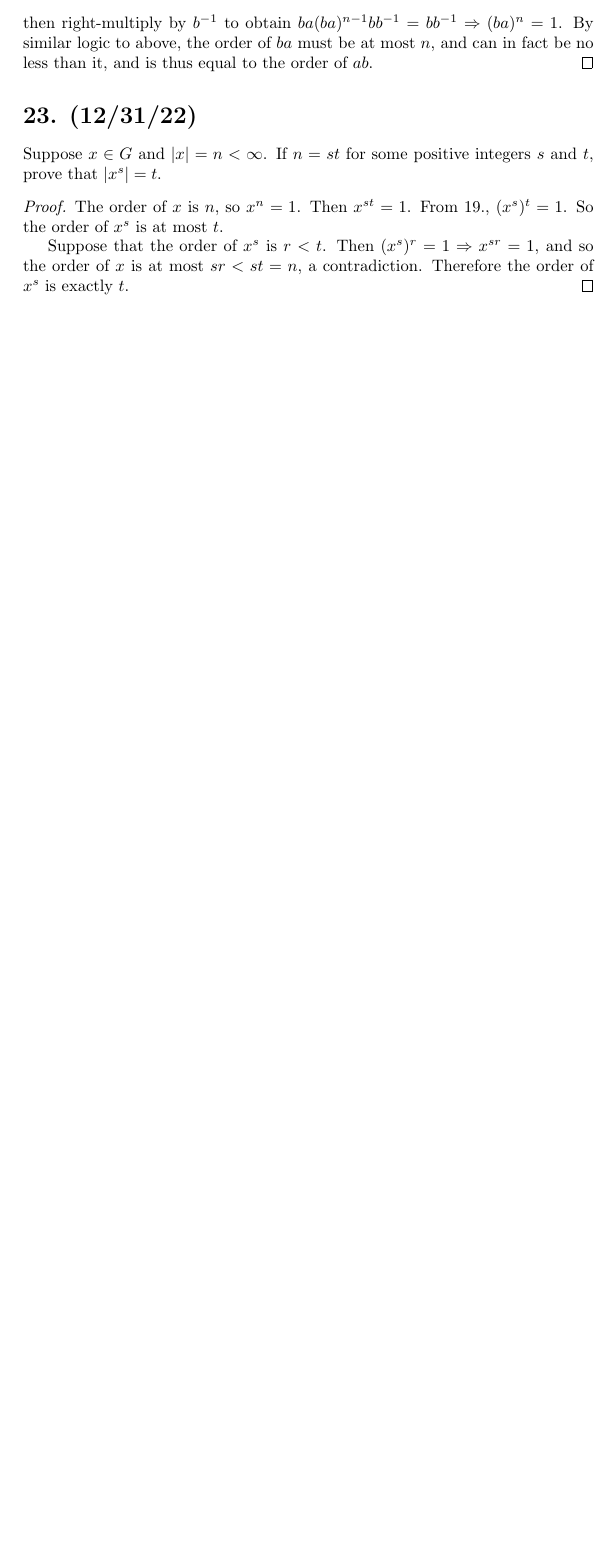
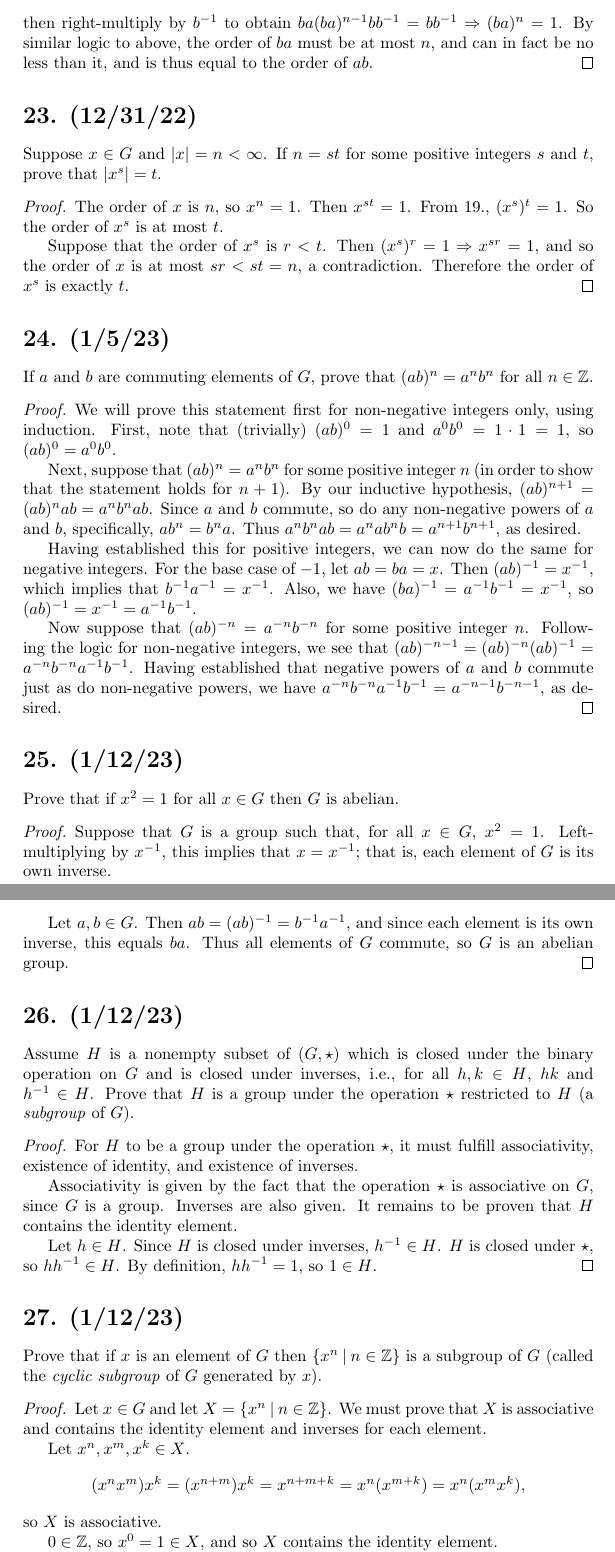
Before and after one commit to scottpdo/dummit-foote, a LaTeX document (1.1.tex): part of page 10 of 10 before the commit and two parts of pages 10 and 11 of 11 after it, the two joined at a grey line, cut so that both start at the same text, the shorter picture padded with empty space. Compiled offline with pdfLaTeX.

Commit message:
up to 27

```diff
--- a/1.1.tex
+++ b/1.1.tex
@@ -357,4 +357,59 @@ Suppose $x \in G$ and $|x| = n < \infty$. If $n = st$ for some positive integers
       Suppose that the order of $x^s$ is $r < t$. Then $(x^s)^r = 1 \Rightarrow x^{sr} = 1$, and so the order of $x$ is at most $sr < st = n$, a contradiction. Therefore the order of $x^s$ is exactly $t$.
 \end{proof}
 
+\section*{24. (1/5/23)}
+
+If $a$ and $b$ are commuting elements of $G$, prove that $(ab)^n = a^n b^n$ for all $n \in \mathbb{Z}$.
+
+\begin{proof}
+      We will prove this statement first for non-negative integers only, using induction. First, note that (trivially) $(ab)^0 = 1$ and $a^0 b^0 = 1 \cdot 1 = 1$, so $(ab)^0 = a^0 b^0$.
+
+      Next, suppose that $(ab)^n = a^n b^n$ for some positive integer $n$ (in order to show that the statement holds for $n + 1$). By our inductive hypothesis, $(ab)^{n + 1} = (ab)^n ab = a^n b^n ab$. Since $a$ and $b$ commute, so do any non-negative powers of $a$ and $b$, specifically, $ab^n = b^n a$. Thus $a^n b^n ab = a^n a b^n b = a^{n + 1} b^{n + 1}$, as desired.
+
+      Having established this for positive integers, we can now do the same for negative integers. For the base case of $-1$, let $ab = ba = x$. Then $(ab)^{-1} = x^{-1}$, which implies that $b^{-1} a^{-1} = x^{-1}$. Also, we have $(ba)^{-1} = a^{-1} b^{-1} = x^{-1}$, so $(ab)^{-1} = x^{-1} = a^{-1} b^{-1}$.
+
+      Now suppose that $(ab)^{-n} = a^{-n} b^{-n}$ for some positive integer $n$. Following the logic for non-negative integers, we see that $(ab)^{-n - 1} = (ab)^{-n} (ab)^{-1} = a^{-n} b^{-n} a^{-1} b^{-1}$. Having established that negative powers of $a$ and $b$ commute just as do non-negative powers, we have $a^{-n} b^{-n} a^{-1} b^{-1} = a^{-n - 1} b^{-n - 1}$, as desired.
+\end{proof}
+
+\section*{25. (1/12/23)}
+
+Prove that if $x^2 = 1$ for all $x \in G$ then $G$ is abelian.
+
+\begin{proof}
+
+      Suppose that $G$ is a group such that, for all $x \in G$, $x^2 = 1$. Left-multiplying by $x^{-1}$, this implies that $x = x^{-1}$; that is, each element of $G$ is its own inverse.
+
+      Let $a, b \in G$. Then $ab = (ab)^{-1} = b^{-1} a^{-1}$, and since each element is its own inverse, this equals $ba$. Thus all elements of $G$ commute, so $G$ is an abelian group.
+\end{proof}
+
+\section*{26. (1/12/23)}
+
+Assume $H$ is a nonempty subset of $(G, \star)$ which is closed under the binary operation on $G$ and is closed under inverses, i.e., for all $h, k \in H$, $hk$ and $h^{-1} \in H$. Prove that $H$ is a group under the operation $\star$ restricted to $H$ (a \emph{subgroup} of $G$).
+
+\begin{proof}
+      For $H$ to be a group under the operation $\star$, it must fulfill associativity, existence of identity, and existence of inverses.
+
+      Associativity is given by the fact that the operation $\star$ is associative on $G$, since $G$ is a group. Inverses are also given. It remains to be proven that $H$ contains the identity element.
+
+      Let $h \in H$. Since $H$ is closed under inverses, $h^{-1} \in H$. $H$ is closed under $\star$, so $h h^{-1} \in H$. By definition, $h h^{-1} = 1$, so $1 \in H$.
+\end{proof}
+
+\section*{27. (1/12/23)}
+
+Prove that if $x$ is an element of $G$ then $\{x^n\hspace{0.5ex}|\hspace{0.5ex}n \in \mathbb{Z}\}$ is a subgroup of $G$ (called the \emph{cyclic subgroup} of $G$ generated by $x$).
+
+\begin{proof}
+      Let $x \in G$ and let $X = \{x^n\hspace{0.5ex}|\hspace{0.5ex}n \in \mathbb{Z}\}$. We must prove that $X$ is associative and contains the identity element and inverses for each element.
+
+      Let $x^n, x^m, x^k \in X$.
+      \begin{equation*}
+            (x^n x^m) x^k = (x^{n + m}) x^k = x^{n + m + k} = x^n (x^{m + k}) = x^n (x^m x^k),
+      \end{equation*}
+      so $X$ is associative.
+
+      $0 \in \mathbb{Z}$, so $x^0 = 1 \in X$, and so $X$ contains the identity element.
+
+      Finally, let $x^n \in X$. $-n \in \mathbb{Z} \Rightarrow x^{-n} \in X$. Since $x^n x^{-n} = x^0 = 1$, there is an inverse for each element of $X$ in $X$. Thus $X$ is a subgroup of $G$.
+\end{proof}
+
 \end{document}
```
Also changed, not shown: 1.1.pdf, 1 other file.
